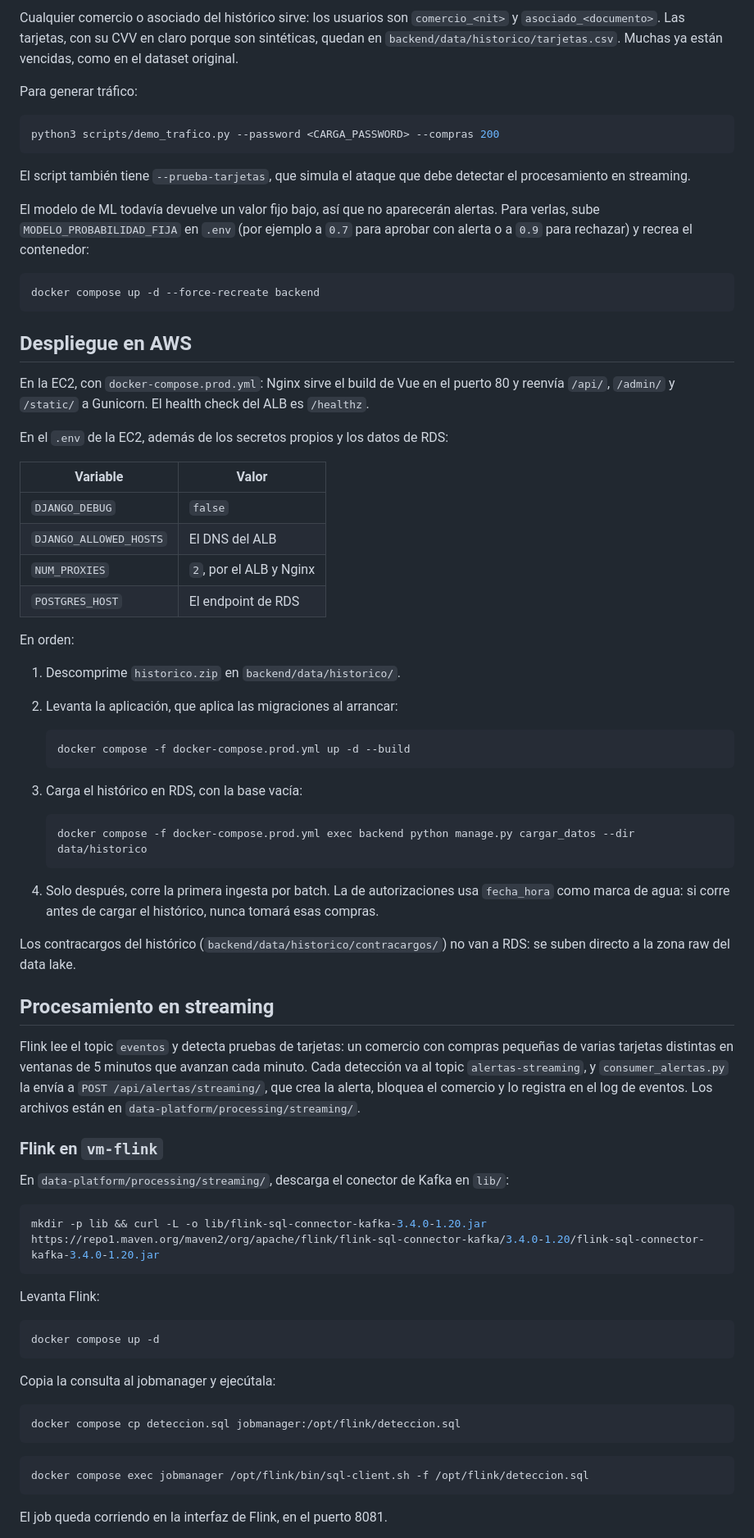
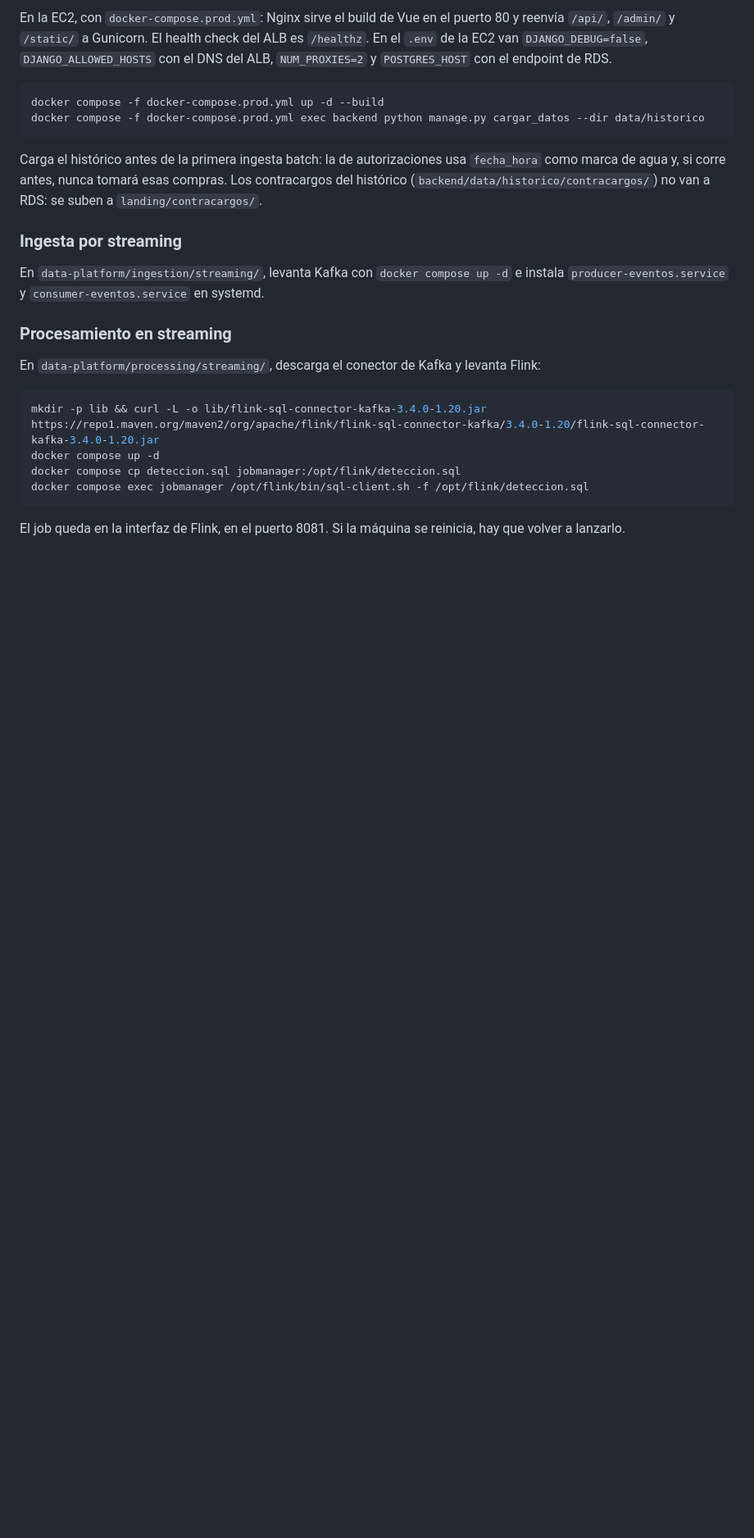
Before and after one commit to JuanTrujilloM/fraud-detection-platform, a Markdown page: README.md, the part around one of its changes. Shown at 82% size. GitHub-like rendering; blank space fills up the shorter version.

````diff
--- a/README.md
+++ b/README.md
@@ -39,79 +165,27 @@ Entra a <http://localhost:5173>:
 
-Cualquier comercio o asociado del histórico sirve: los usuarios son `comercio_<nit>` y `asociado_<documento>`. Las tarjetas, con su CVV en claro porque son sintéticas, quedan en `backend/data/historico/tarjetas.csv`. Muchas ya están vencidas, como en el dataset original.
-
-Para generar tráfico:
+En la EC2, con `docker-compose.prod.yml`: Nginx sirve el build de Vue en el puerto 80 y reenvía `/api/`, `/admin/` y `/static/` a Gunicorn. El health check del ALB es `/healthz`. En el `.env` de la EC2 van `DJANGO_DEBUG=false`, `DJANGO_ALLOWED_HOSTS` con el DNS del ALB, `NUM_PROXIES=2` y `POSTGRES_HOST` con el endpoint de RDS.
 
 ```bash
-python3 scripts/demo_trafico.py --password <CARGA_PASSWORD> --compras 200
+docker compose -f docker-compose.prod.yml up -d --build
+docker compose -f docker-compose.prod.yml exec backend python manage.py cargar_datos --dir data/historico
 ```
 
-El script también tiene `--prueba-tarjetas`, que simula el ataque que debe detectar el procesamiento en streaming.
+Carga el histórico antes de la primera ingesta batch: la de autorizaciones usa `fecha_hora` como marca de agua y, si corre antes, nunca tomará esas compras. Los contracargos del histórico (`backend/data/historico/contracargos/`) no van a RDS: se suben a `landing/contracargos/`.
 
-El modelo de ML todavía devuelve un valor fijo bajo, así que no aparecerán alertas. Para verlas, sube `MODELO_PROBABILIDAD_FIJA` en `.env` (por ejemplo a `0.7` para aprobar con alerta o a `0.9` para rechazar) y recrea el contenedor:
+### Ingesta por streaming
 
-```bash
-docker compose up -d --force-recreate backend
-```
+En `data-platform/ingestion/streaming/`, levanta Kafka con `docker compose up -d` e instala `producer-eventos.service` y `consumer-eventos.service` en systemd.
 
-## Despliegue en AWS
+### Procesamiento en streaming
 
-En la EC2, con `docker-compose.prod.yml`: Nginx sirve el build de Vue en el puerto 80 y reenvía `/api/`, `/admin/` y `/static/` a Gunicorn. El health check del ALB es `/healthz`.
-
-En el `.env` de la EC2, además de los secretos propios y los datos de RDS:
-
-| Variable | Valor |
-| --- | --- |
-| `DJANGO_DEBUG` | `false` |
-| `DJANGO_ALLOWED_HOSTS` | El DNS del ALB |
-| `NUM_PROXIES` | `2`, por el ALB y Nginx |
-| `POSTGRES_HOST` | El endpoint de RDS |
-
-En orden:
-
-1. Descomprime `historico.zip` en `backend/data/historico/`.
-2. Levanta la aplicación, que aplica las migraciones al arrancar:
-
-   ```bash
-   docker compose -f docker-compose.prod.yml up -d --build
-   ```
-
-3. Carga el histórico en RDS, con la base vacía:
-
-   ```bash
-   docker compose -f docker-compose.prod.yml exec backend python manage.py cargar_datos --dir data/historico
-   ```
-
-4. Solo después, corre la primera ingesta por batch. La de autorizaciones usa `fecha_hora` como marca de agua: si corre antes de cargar el histórico, nunca tomará esas compras.
-
-Los contracargos del histórico (`backend/data/historico/contracargos/`) no van a RDS: se suben directo a la zona raw del data lake.
-
-## Procesamiento en streaming
-
-Flink lee el topic `eventos` y detecta pruebas de tarjetas: un comercio con compras pequeñas de varias tarjetas distintas en ventanas de 5 minutos que avanzan cada minuto. Cada detección va al topic `alertas-streaming`, y `consumer_alertas.py` la envía a `POST /api/alertas/streaming/`, que crea la alerta, bloquea el comercio y lo registra en el log de eventos. Los archivos están en `data-platform/processing/streaming/`.
-
-### Flink en `vm-flink`
-
-En `data-platform/processing/streaming/`, descarga el conector de Kafka en `lib/`:
+En `data-platform/processing/streaming/`, descarga el conector de Kafka y levanta Flink:
 
 ```bash
 mkdir -p lib && curl -L -o lib/flink-sql-connector-kafka-3.4.0-1.20.jar https://repo1.maven.org/maven2/org/apache/flink/flink-sql-connector-kafka/3.4.0-1.20/flink-sql-connector-kafka-3.4.0-1.20.jar
-```
-
-Levanta Flink:
-
-```bash
 docker compose up -d
-```
-
-Copia la consulta al jobmanager y ejecútala:
-
-```bash
 docker compose cp deteccion.sql jobmanager:/opt/flink/deteccion.sql
-```
-
-```bash
 docker compose exec jobmanager /opt/flink/bin/sql-client.sh -f /opt/flink/deteccion.sql
 ```
 
-El job queda corriendo en la interfaz de Flink, en el puerto 8081.
+El job queda en la interfaz de Flink, en el puerto 8081. Si la máquina se reinicia, hay que volver a lanzarlo.
 
````
Also changed, not shown: other parts of README.md (+158 -91 lines), docs/carga-de-datos.md (deleted, +0 -22 lines), docs/arquitectura.png (added), 1 other file.
